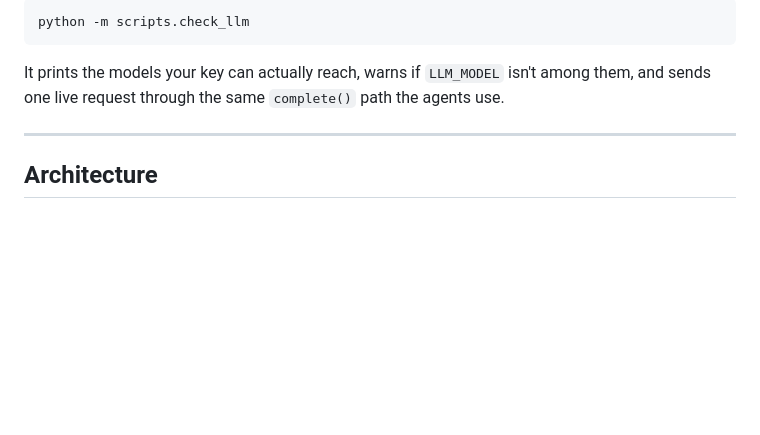
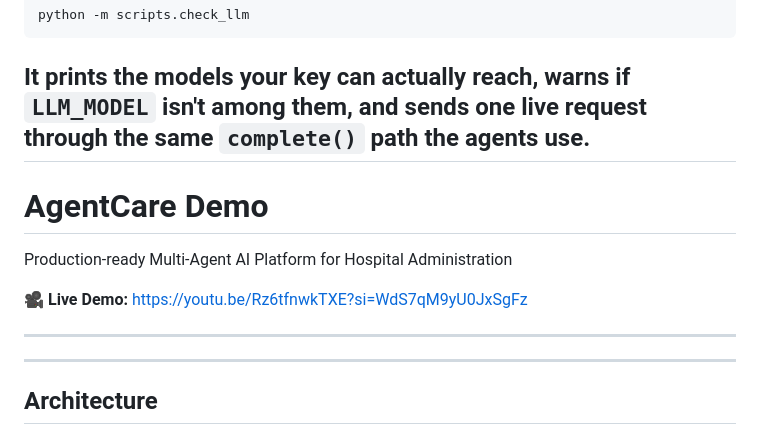
Before and after one commit to Basie12/AgentCare, a Markdown page: README.md, the part around the change. Drawn GitHub-style; blank space fills up the shorter version.

Commit message:
demo added

````diff
--- a/README.md
+++ b/README.md
@@ -68,6 +68,14 @@ python -m scripts.check_llm
 ```
 
 It prints the models your key can actually reach, warns if `LLM_MODEL` isn't among them, and sends one live request through the same `complete()` path the agents use.
+----
+# AgentCare Demo
+
+Production-ready Multi-Agent AI Platform for Hospital Administration
+
+🎥 **Live Demo:** https://youtu.be/Rz6tfnwkTXE?si=WdS7qM9yU0JxSgFz
+
+---
 
 ---
 
````
